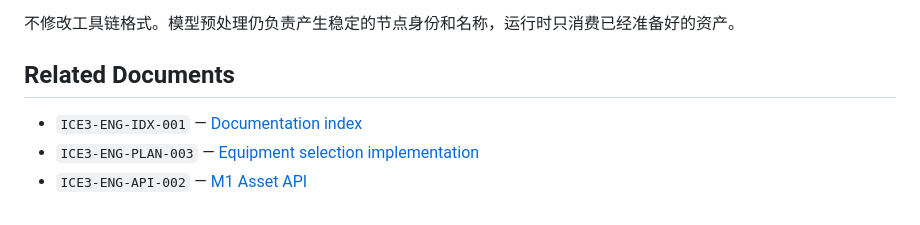
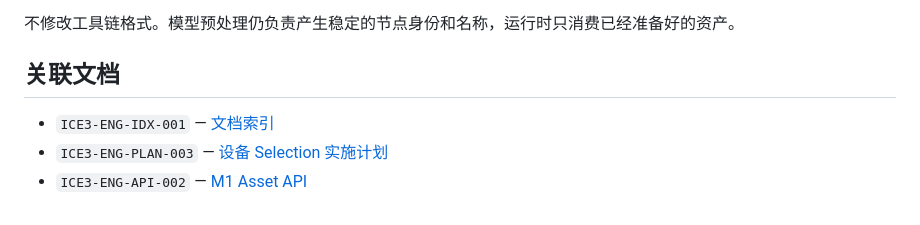
Before and after one commit to ice-3d/ice3-engine, a Markdown page: docs/specs/2026-10-27-equipment-selection-design.md, the part around the change. Drawn GitHub-style.

```diff
--- a/docs/specs/2026-10-27-equipment-selection-design.md
+++ b/docs/specs/2026-10-27-equipment-selection-design.md
@@ -251,8 +251,8 @@ pointer up without drag
 
 不修改工具链格式。模型预处理仍负责产生稳定的节点身份和名称，运行时只消费已经准备好的资产。
 
-## Related Documents
+## 关联文档
 
-- `ICE3-ENG-IDX-001` — [Documentation index](../README.md)
-- `ICE3-ENG-PLAN-003` — [Equipment selection implementation](../plans/2026-10-27-equipment-selection.md)
+- `ICE3-ENG-IDX-001` — [文档索引](../README.md)
+- `ICE3-ENG-PLAN-003` — [设备 Selection 实施计划](../plans/2026-10-27-equipment-selection.md)
 - `ICE3-ENG-API-002` — [M1 Asset API](../api/m1.md)
```
Also changed, not shown: docs/specs/2026-10-27-engine-m0-design.md (+4 -4 lines), docs/specs/2026-10-27-engine-m1-asset-design.md (+4 -4 lines).
